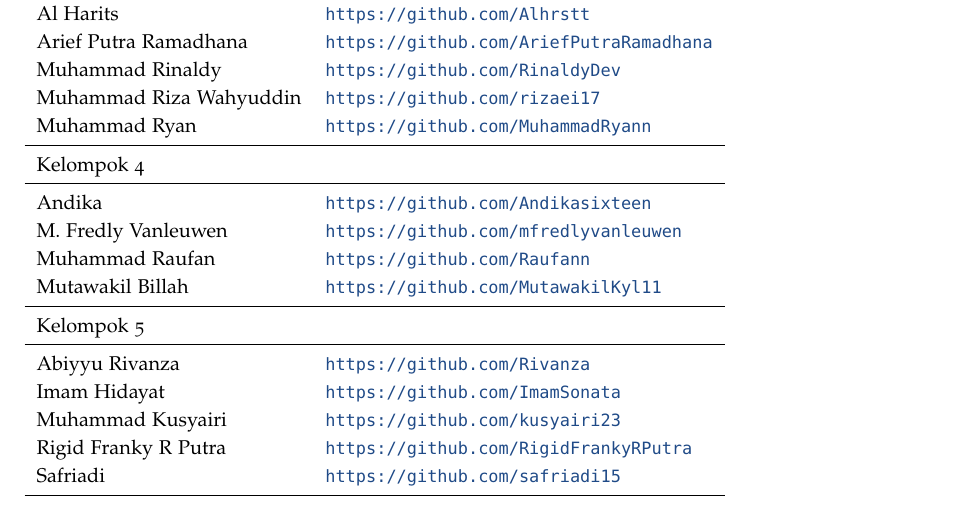
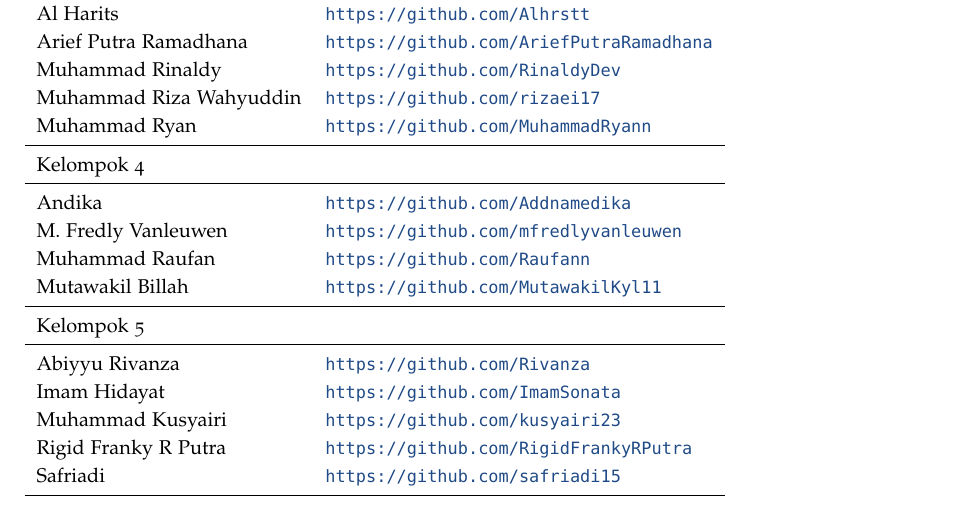
Before and after one commit to Andikasixteen/NET17237, a LaTeX document (main.tex): part of page 1 of 15, cut so that both start at the same text. Compiled offline with pdfLaTeX.

Commit message:
Ubah username

```diff
--- a/main.tex
+++ b/main.tex
@@ -53,7 +53,7 @@
 \midrule
 Kelompok 4\\
 \midrule
-Andika					& \url{https://github.com/Andikasixteen} \\
+Andika					& \url{https://github.com/Addnamedika} \\
 M. Fredly Vanleuwen		& \url{https://github.com/mfredlyvanleuwen} \\
 Muhammad Raufan			& \url{https://github.com/Raufann} \\
 Mutawakil Billah		& \url{https://github.com/MutawakilKyl11} \\
```
